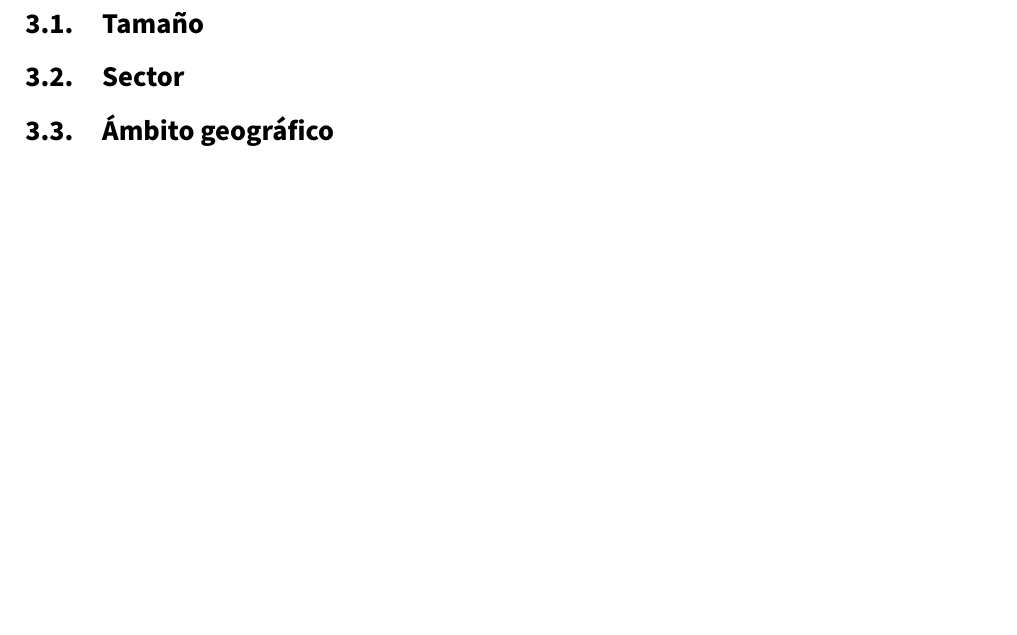
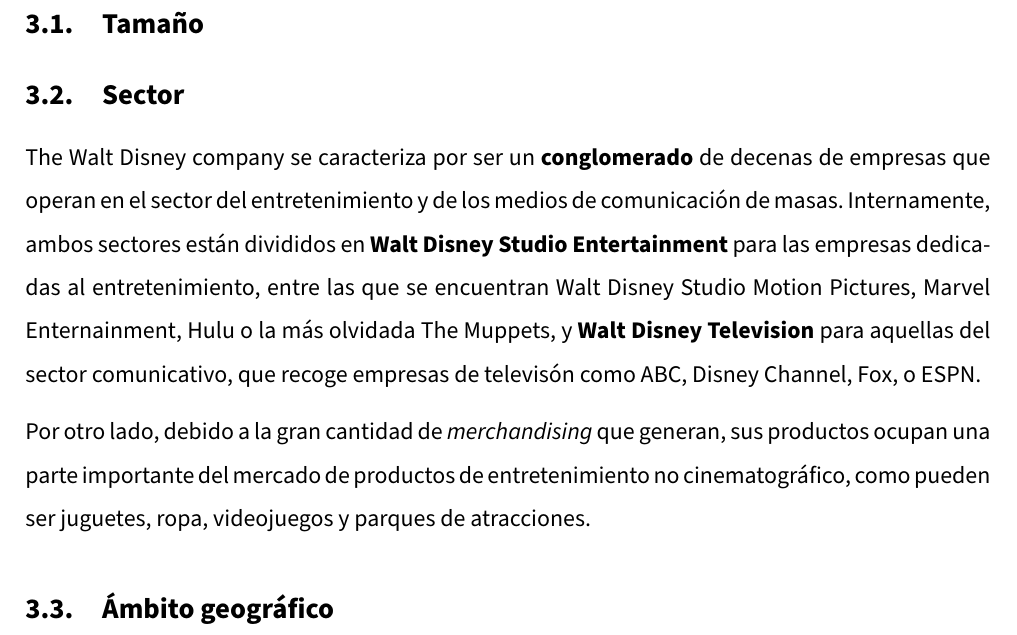
Before and after one commit to Groctel/UGR_IES_18-19, a LaTeX document (documento/UGR_IES_18-19.tex, which reads documento/3_2_sector.tex): part of page 6 of 11 before the commit and part of page 7 of 12 after it, cut so that both start at the same text, the shorter picture padded with empty space. Compiled offline with pdfLaTeX.

Commit message:
Redactado 3.2 y añadido espaciado

```diff
--- a/documento/3_2_sector.tex
+++ b/documento/3_2_sector.tex
@@ -1 +1,5 @@
 \subsection{Sector}
+
+The Walt Disney company se caracteriza por ser un \textbf{conglomerado} de decenas de empresas que operan en el sector del entretenimiento y de los medios de comunicación de masas. Internamente, ambos sectores están divididos en \textbf{Walt Disney Studio Entertainment} para las empresas dedicadas al entretenimiento, entre las que se encuentran Walt Disney Studio Motion Pictures, Marvel Enternainment, Hulu o la más olvidada The Muppets, y \textbf{Walt Disney Television} para aquellas del sector comunicativo, que recoge empresas de televisón como ABC, Disney Channel, Fox, o ESPN.
+
+Por otro lado, debido a la gran cantidad de \textit{merchandising} que generan, sus productos ocupan una parte importante del mercado de productos de entretenimiento no cinematográfico, como pueden ser juguetes, ropa, videojuegos y parques de atracciones.
--- a/documento/UGR_IES_18-19.tex
+++ b/documento/UGR_IES_18-19.tex
@@ -65,6 +65,7 @@
 \pagestyle {fancy}
 \fancyhf { }
 \lhead {Ingeniería, Empresa y Sociedad: The Walt Disney Company}
+\linespread{1.5}
 \rhead {Universidad de Granada}
 \cfoot {\thepage}
 
```
Also changed, not shown: documento/UGR_IES_18-19.pdf, 3 other files.
